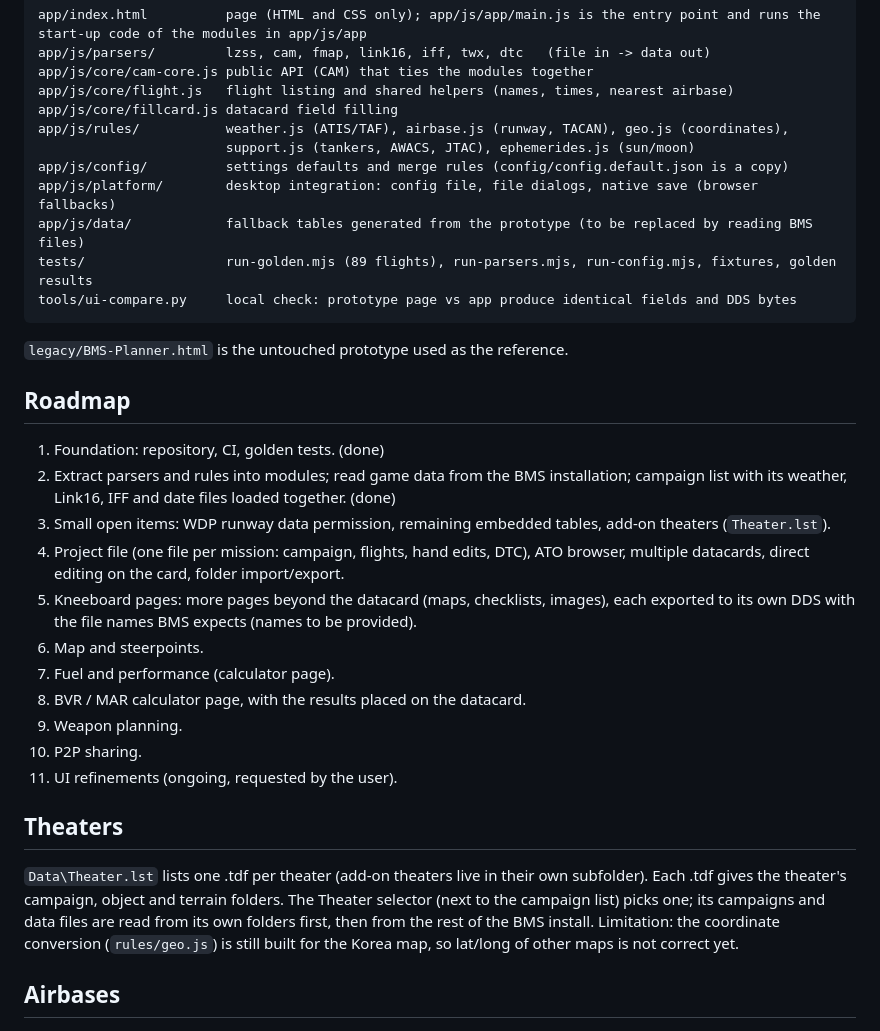
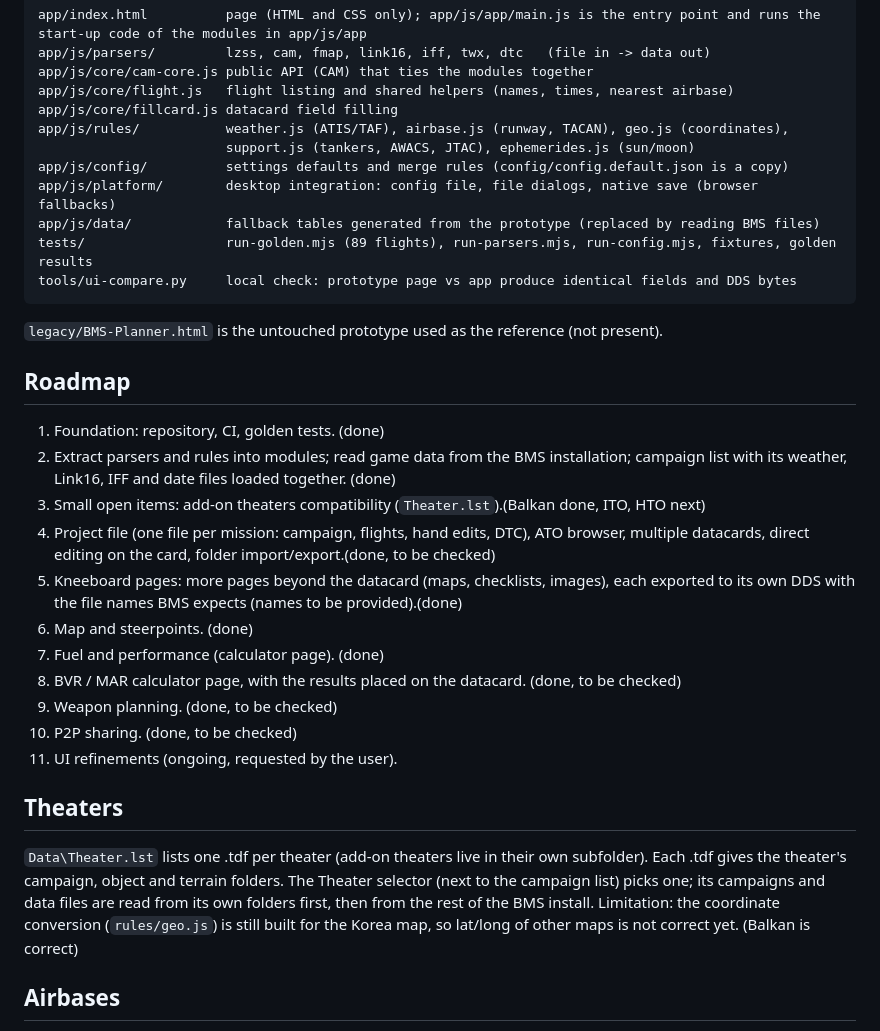
Before and after one commit to Evilangel19/BMS-Cards, a Markdown page: docs/ARCHITECTURE.md, the part around the change. GitHub-like rendering.

````diff
--- a/docs/ARCHITECTURE.md
+++ b/docs/ARCHITECTURE.md
@@ -32,33 +32,33 @@ app/js/rules/           weather.js (ATIS/TAF), airbase.js (runway, TACAN), geo.j
                         support.js (tankers, AWACS, JTAC), ephemerides.js (sun/moon)
 app/js/config/          settings defaults and merge rules (config/config.default.json is a copy)
 app/js/platform/        desktop integration: config file, file dialogs, native save (browser fallbacks)
-app/js/data/            fallback tables generated from the prototype (to be replaced by reading BMS files)
+app/js/data/            fallback tables generated from the prototype (replaced by reading BMS files)
 tests/                  run-golden.mjs (89 flights), run-parsers.mjs, run-config.mjs, fixtures, golden results
 tools/ui-compare.py     local check: prototype page vs app produce identical fields and DDS bytes
 ```
-`legacy/BMS-Planner.html` is the untouched prototype used as the reference.
+`legacy/BMS-Planner.html` is the untouched prototype used as the reference (not present).
 
 ## Roadmap
 1. Foundation: repository, CI, golden tests. (done)
 2. Extract parsers and rules into modules; read game data from the BMS installation; campaign list with its
    weather, Link16, IFF and date files loaded together. (done)
-3. Small open items: WDP runway data permission, remaining embedded tables, add-on theaters (`Theater.lst`).
+3. Small open items: add-on theaters compatibility (`Theater.lst`).(Balkan done, ITO, HTO next)
 4. Project file (one file per mission: campaign, flights, hand edits, DTC), ATO browser, multiple datacards,
-   direct editing on the card, folder import/export.
+   direct editing on the card, folder import/export.(done, to be checked)
 5. Kneeboard pages: more pages beyond the datacard (maps, checklists, images), each exported to its own DDS with
-   the file names BMS expects (names to be provided).
-6. Map and steerpoints.
-7. Fuel and performance (calculator page).
-8. BVR / MAR calculator page, with the results placed on the datacard.
-9. Weapon planning.
-10. P2P sharing.
+   the file names BMS expects (names to be provided).(done)
+6. Map and steerpoints. (done)
+7. Fuel and performance (calculator page). (done)
+8. BVR / MAR calculator page, with the results placed on the datacard. (done, to be checked)
+9. Weapon planning. (done, to be checked)
+10. P2P sharing. (done, to be checked)
 11. UI refinements (ongoing, requested by the user).
 
 ## Theaters
 `Data\Theater.lst` lists one .tdf per theater (add-on theaters live in their own subfolder). Each .tdf gives the theater's
 campaign, object and terrain folders. The Theater selector (next to the campaign list) picks one; its campaigns and
 data files are read from its own folders first, then from the rest of the BMS install. Limitation: the coordinate
-conversion (`rules/geo.js`) is still built for the Korea map, so lat/long of other maps is not correct yet.
+conversion (`rules/geo.js`) is still built for the Korea map, so lat/long of other maps is not correct yet. (Balkan is correct)
 
 ## Airbases
 `bmsdata/airbases.js` builds the runway tables (`ap`, `api`) and elevations (`el`) from the BMS ATC files
````
